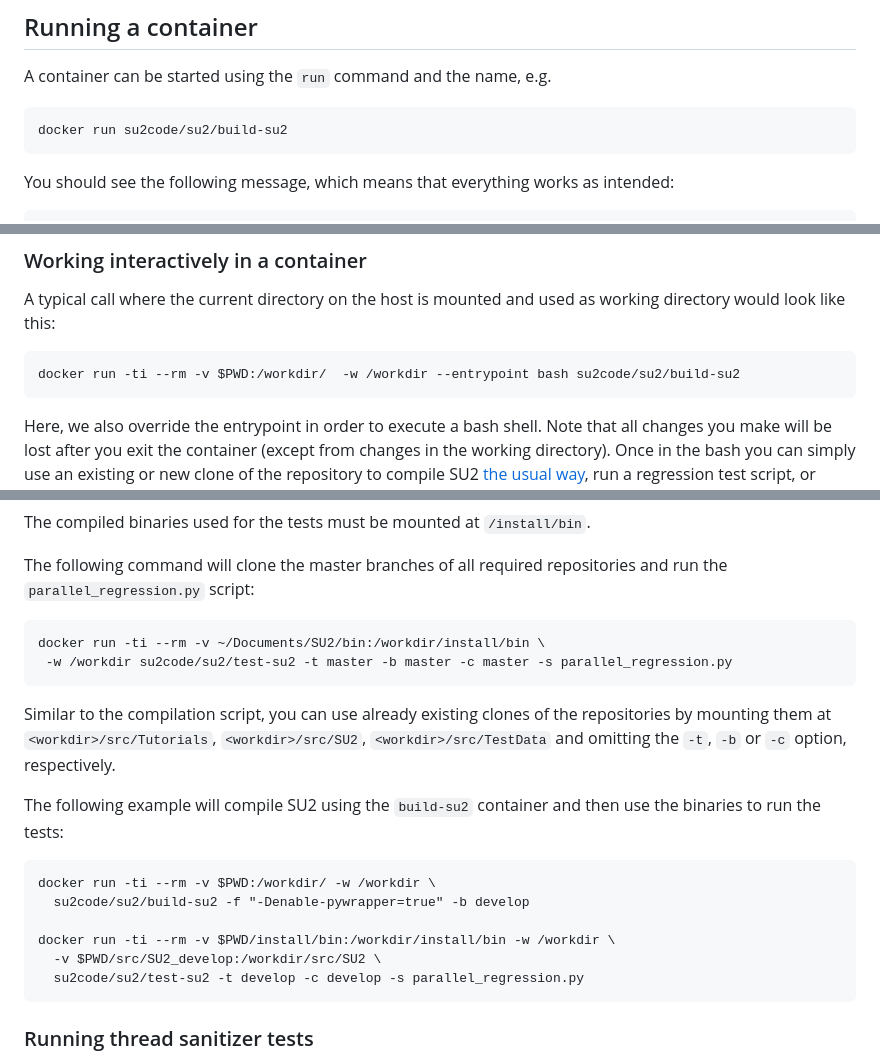
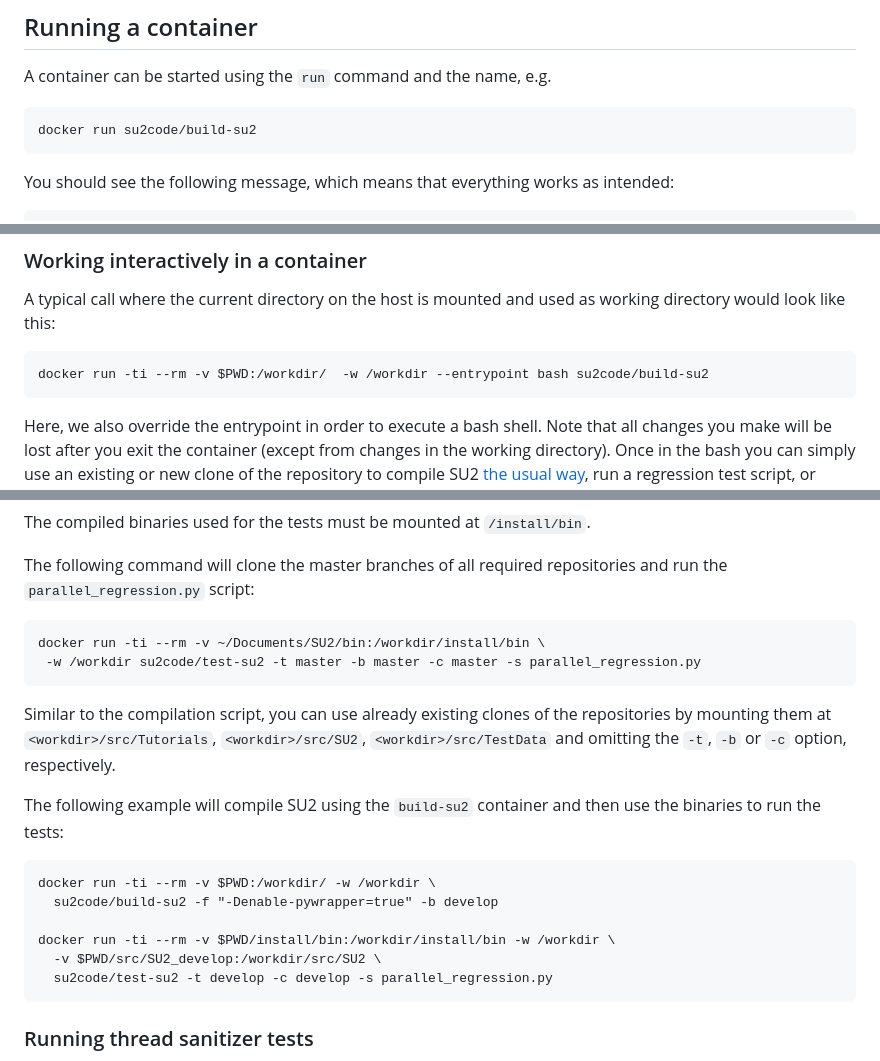
Before and after one commit to su2code/su2code.github.io, a Markdown page: _docs_v7/Container-Development.md, 3 parts joined by grey strips. Rendered like a GitHub page.

Commit message:
Update Container-Development.md
fixed names

````diff
--- a/_docs_v7/Container-Development.md
+++ b/_docs_v7/Container-Development.md
@@ -45,7 +45,7 @@ Please note that some of the examples refer to features that are only available
 A container can be started using the `run` command and the name, e.g.
 
 ```
-docker run su2code/su2/build-su2
+docker run su2code/build-su2
 ```
 You should see the following message, which means that everything works as intended:
 ```
@@ -64,7 +64,7 @@ The containers we provide all feature entrypoint scripts, i.e. a script that is
 
 A typical call where the current directory on the host is mounted and used as working directory would look like this:
 ```
-docker run -ti --rm -v $PWD:/workdir/  -w /workdir --entrypoint bash su2code/su2/build-su2
+docker run -ti --rm -v $PWD:/workdir/  -w /workdir --entrypoint bash su2code/build-su2
 ```
 Here, we also override the entrypoint in order to execute a bash shell. Note that all changes you make will be lost after you exit the container (except from changes in the working directory). Once in the bash you can simply use an existing or new clone of the repository to compile SU2 [the usual way](/docs_v7/Build-SU2-Linux-MacOS/), run a regression test script, or execute a specific regression test.
 
@@ -110,7 +110,7 @@ The compiled binaries used for the tests must be mounted at `/install/bin`.
 The following command will clone the master branches of all required repositories and run the `parallel_regression.py` script:
 ```
 docker run -ti --rm -v ~/Documents/SU2/bin:/workdir/install/bin \
- -w /workdir su2code/su2/test-su2 -t master -b master -c master -s parallel_regression.py
+ -w /workdir su2code/test-su2 -t master -b master -c master -s parallel_regression.py
 ```
 
 Similar to the compilation script, you can use already existing clones of the repositories by mounting them at `<workdir>/src/Tutorials`, `<workdir>/src/SU2`, `<workdir>/src/TestData` and omitting the `-t`, `-b` or `-c` option, respectively.
@@ -119,11 +119,11 @@ The following example will compile SU2 using the `build-su2` container and then
 
 ```
 docker run -ti --rm -v $PWD:/workdir/ -w /workdir \
-  su2code/su2/build-su2 -f "-Denable-pywrapper=true" -b develop
+  su2code/build-su2 -f "-Denable-pywrapper=true" -b develop
 
 docker run -ti --rm -v $PWD/install/bin:/workdir/install/bin -w /workdir \
   -v $PWD/src/SU2_develop:/workdir/src/SU2 \
-  su2code/su2/test-su2 -t develop -c develop -s parallel_regression.py
+  su2code/test-su2 -t develop -c develop -s parallel_regression.py
 ```
 
 ### Running thread sanitizer tests ###
````
Also changed, not shown: other parts of _docs_v7/Container-Development.md (+1 -1 lines).
